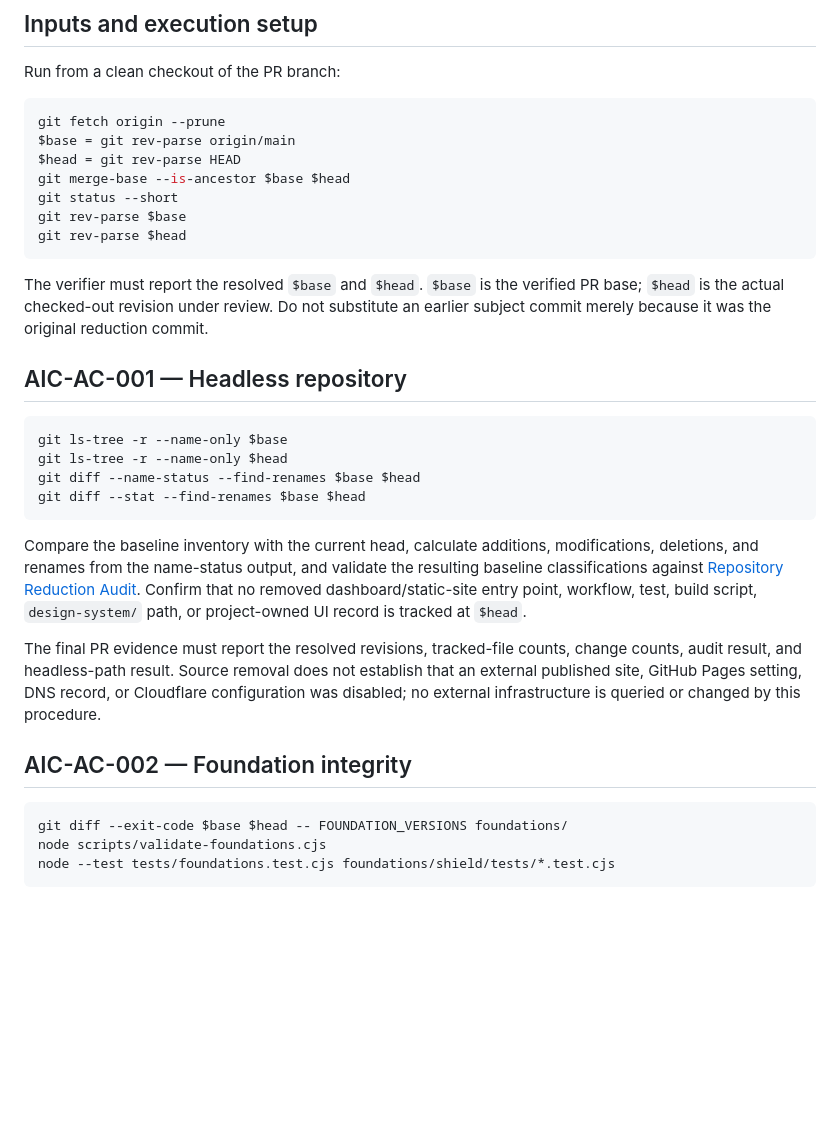
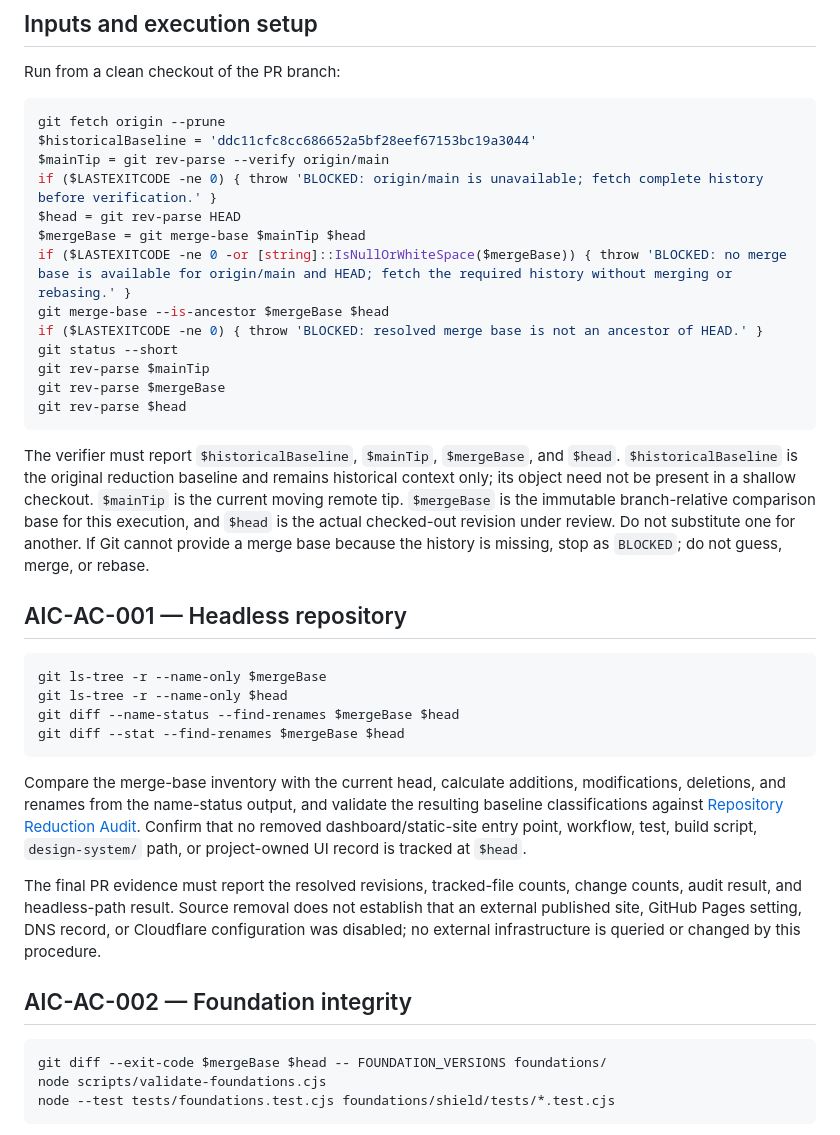
Before and after one commit to mmark76/ecosystem-ai-connect, a Markdown page: docs/governance/REPOSITORY_REDUCTION_VERIFICATION.md, the part around the change. Drawn GitHub-style; blank space fills up the shorter version.

Commit message:
docs: derive reduction base from merge base

````diff
--- a/docs/governance/REPOSITORY_REDUCTION_VERIFICATION.md
+++ b/docs/governance/REPOSITORY_REDUCTION_VERIFICATION.md
@@ -12,33 +12,39 @@ Run from a clean checkout of the PR branch:
 
 ```powershell
 git fetch origin --prune
-$base = git rev-parse origin/main
+$historicalBaseline = 'ddc11cfc8cc686652a5bf28eef67153bc19a3044'
+$mainTip = git rev-parse --verify origin/main
+if ($LASTEXITCODE -ne 0) { throw 'BLOCKED: origin/main is unavailable; fetch complete history before verification.' }
 $head = git rev-parse HEAD
-git merge-base --is-ancestor $base $head
+$mergeBase = git merge-base $mainTip $head
+if ($LASTEXITCODE -ne 0 -or [string]::IsNullOrWhiteSpace($mergeBase)) { throw 'BLOCKED: no merge base is available for origin/main and HEAD; fetch the required history without merging or rebasing.' }
+git merge-base --is-ancestor $mergeBase $head
+if ($LASTEXITCODE -ne 0) { throw 'BLOCKED: resolved merge base is not an ancestor of HEAD.' }
 git status --short
-git rev-parse $base
+git rev-parse $mainTip
+git rev-parse $mergeBase
 git rev-parse $head
 ```
 
-The verifier must report the resolved `$base` and `$head`. `$base` is the verified PR base; `$head` is the actual checked-out revision under review. Do not substitute an earlier subject commit merely because it was the original reduction commit.
+The verifier must report `$historicalBaseline`, `$mainTip`, `$mergeBase`, and `$head`. `$historicalBaseline` is the original reduction baseline and remains historical context only; its object need not be present in a shallow checkout. `$mainTip` is the current moving remote tip. `$mergeBase` is the immutable branch-relative comparison base for this execution, and `$head` is the actual checked-out revision under review. Do not substitute one for another. If Git cannot provide a merge base because the history is missing, stop as `BLOCKED`; do not guess, merge, or rebase.
 
 ## AIC-AC-001 — Headless repository
 
 ```powershell
-git ls-tree -r --name-only $base
+git ls-tree -r --name-only $mergeBase
 git ls-tree -r --name-only $head
-git diff --name-status --find-renames $base $head
-git diff --stat --find-renames $base $head
+git diff --name-status --find-renames $mergeBase $head
+git diff --stat --find-renames $mergeBase $head
 ```
 
-Compare the baseline inventory with the current head, calculate additions, modifications, deletions, and renames from the name-status output, and validate the resulting baseline classifications against [Repository Reduction Audit](REPOSITORY_REDUCTION_AUDIT.md). Confirm that no removed dashboard/static-site entry point, workflow, test, build script, `design-system/` path, or project-owned UI record is tracked at `$head`.
+Compare the merge-base inventory with the current head, calculate additions, modifications, deletions, and renames from the name-status output, and validate the resulting baseline classifications against [Repository Reduction Audit](REPOSITORY_REDUCTION_AUDIT.md). Confirm that no removed dashboard/static-site entry point, workflow, test, build script, `design-system/` path, or project-owned UI record is tracked at `$head`.
 
 The final PR evidence must report the resolved revisions, tracked-file counts, change counts, audit result, and headless-path result. Source removal does not establish that an external published site, GitHub Pages setting, DNS record, or Cloudflare configuration was disabled; no external infrastructure is queried or changed by this procedure.
 
 ## AIC-AC-002 — Foundation integrity
 
 ```powershell
-git diff --exit-code $base $head -- FOUNDATION_VERSIONS foundations/
+git diff --exit-code $mergeBase $head -- FOUNDATION_VERSIONS foundations/
 node scripts/validate-foundations.cjs
 node --test tests/foundations.test.cjs foundations/shield/tests/*.test.cjs
 ```
````
